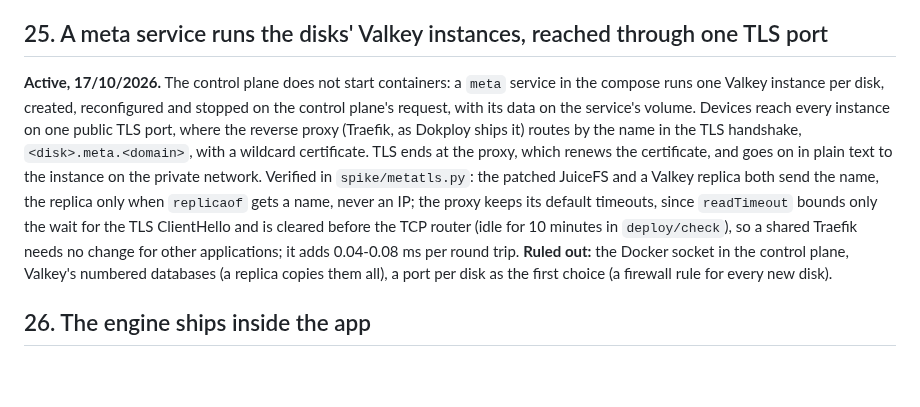
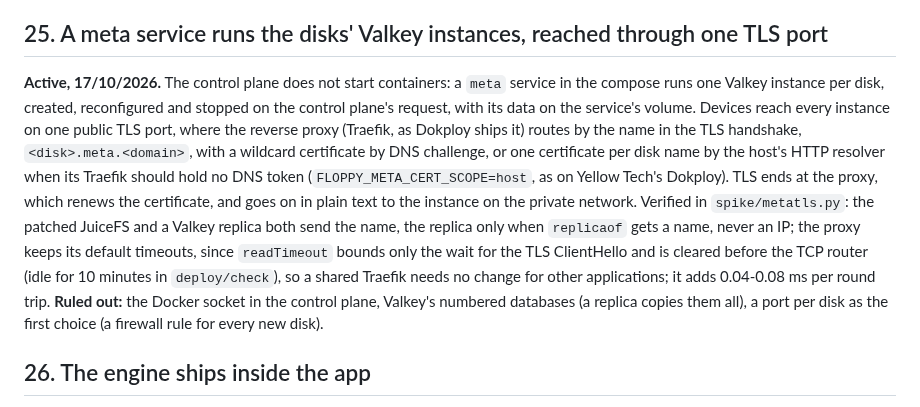
Before and after one commit to essedev/floppy, a Markdown page: docs/DECISIONS.md, the part around the change. Drawn GitHub-style; blank space fills up the shorter version.

Commit message:
docs: a certificate per disk name on hosts without a DNS token
Co-Authored-By: Claude Opus 5.5 <noreply@anthropic.com>

```diff
--- a/docs/DECISIONS.md
+++ b/docs/DECISIONS.md
@@ -111,7 +111,7 @@ Criteria that emerged while choosing: a real word of one or two syllables, read
 
 ## 25. A meta service runs the disks' Valkey instances, reached through one TLS port
 
-**Active, 17/10/2026.** The control plane does not start containers: a `meta` service in the compose runs one Valkey instance per disk, created, reconfigured and stopped on the control plane's request, with its data on the service's volume. Devices reach every instance on one public TLS port, where the reverse proxy (Traefik, as Dokploy ships it) routes by the name in the TLS handshake, `<disk>.meta.<domain>`, with a wildcard certificate. TLS ends at the proxy, which renews the certificate, and goes on in plain text to the instance on the private network. Verified in `spike/metatls.py`: the patched JuiceFS and a Valkey replica both send the name, the replica only when `replicaof` gets a name, never an IP; the proxy keeps its default timeouts, since `readTimeout` bounds only the wait for the TLS ClientHello and is cleared before the TCP router (idle for 10 minutes in `deploy/check`), so a shared Traefik needs no change for other applications; it adds 0.04-0.08 ms per round trip.
+**Active, 17/10/2026.** The control plane does not start containers: a `meta` service in the compose runs one Valkey instance per disk, created, reconfigured and stopped on the control plane's request, with its data on the service's volume. Devices reach every instance on one public TLS port, where the reverse proxy (Traefik, as Dokploy ships it) routes by the name in the TLS handshake, `<disk>.meta.<domain>`, with a wildcard certificate by DNS challenge, or one certificate per disk name by the host's HTTP resolver when its Traefik should hold no DNS token (`FLOPPY_META_CERT_SCOPE=host`, as on Yellow Tech's Dokploy). TLS ends at the proxy, which renews the certificate, and goes on in plain text to the instance on the private network. Verified in `spike/metatls.py`: the patched JuiceFS and a Valkey replica both send the name, the replica only when `replicaof` gets a name, never an IP; the proxy keeps its default timeouts, since `readTimeout` bounds only the wait for the TLS ClientHello and is cleared before the TCP router (idle for 10 minutes in `deploy/check`), so a shared Traefik needs no change for other applications; it adds 0.04-0.08 ms per round trip.
 **Ruled out:** the Docker socket in the control plane, Valkey's numbered databases (a replica copies them all), a port per disk as the first choice (a firewall rule for every new disk).
 
 ## 26. The engine ships inside the app
```
Also changed, not shown: docs/ARCHITECTURE.md (+1 -1 lines).
